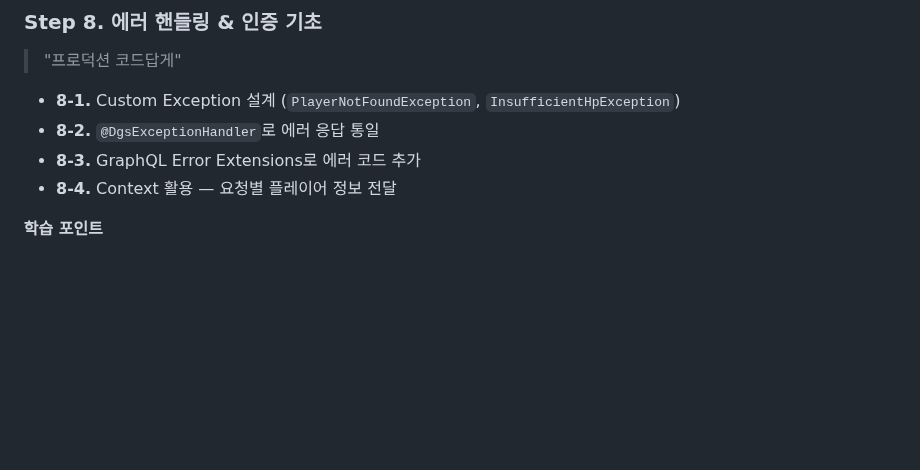
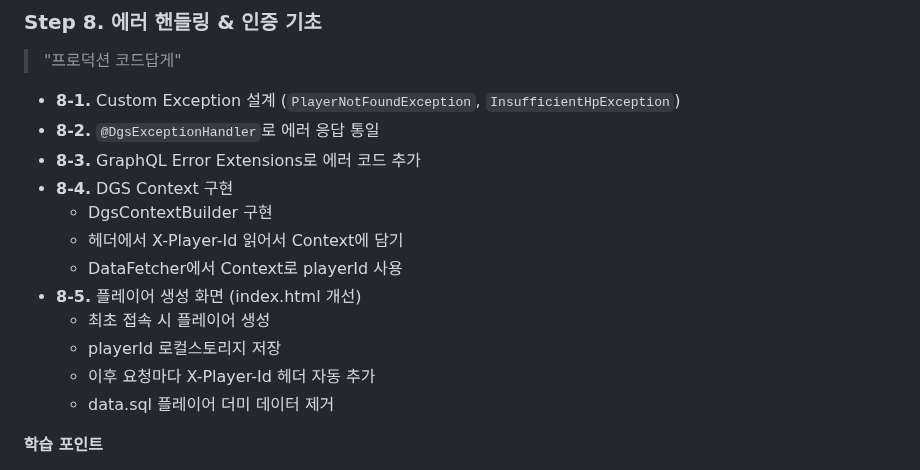
Before and after one commit to ingduk2/graphql-rpg-lab, a Markdown page: README.md, the part around the change. GitHub-like rendering; blank space fills up the shorter version.

Commit message:
docs: [Step8] DGS Context 및 플레이어 생성 화면 항목 추가

```diff
--- a/README.md
+++ b/README.md
@@ -185,7 +185,15 @@
 - **8-1.** Custom Exception 설계 (`PlayerNotFoundException`, `InsufficientHpException`)
 - **8-2.** `@DgsExceptionHandler`로 에러 응답 통일
 - **8-3.** GraphQL Error Extensions로 에러 코드 추가
-- **8-4.** Context 활용 — 요청별 플레이어 정보 전달
+- **8-4.** DGS Context 구현
+  - DgsContextBuilder 구현
+  - 헤더에서 X-Player-Id 읽어서 Context에 담기
+  - DataFetcher에서 Context로 playerId 사용
+- **8-5.** 플레이어 생성 화면 (index.html 개선)
+  - 최초 접속 시 플레이어 생성
+  - playerId 로컬스토리지 저장
+  - 이후 요청마다 X-Player-Id 헤더 자동 추가
+  - data.sql 플레이어 더미 데이터 제거
 
 **학습 포인트**
 - REST의 HTTP 상태 코드 vs GraphQL의 에러 처리 방식
```
